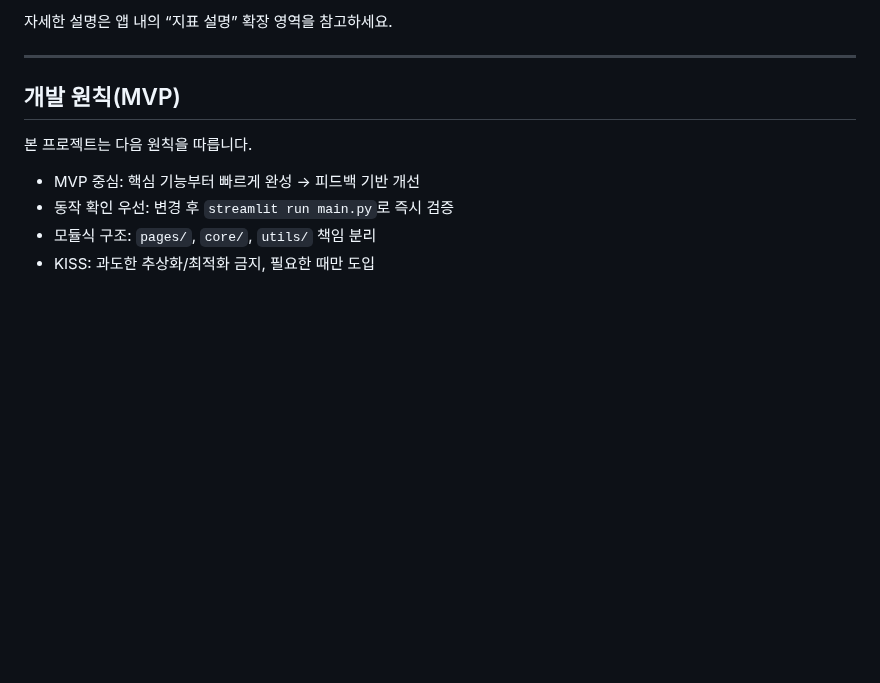
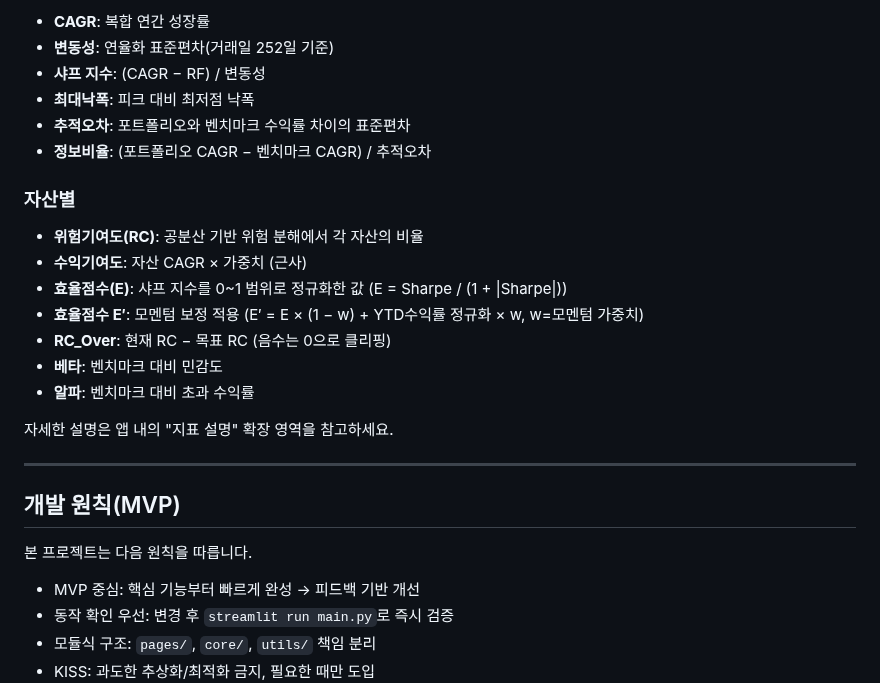
Before and after one commit to sunyeul/portfolio-rebalancer, a Markdown page: README.md, the part around one of its changes. GitHub-like rendering; blank space fills up the shorter version.

```diff
--- a/README.md
+++ b/README.md
@@ -128,5 +140,22 @@ streamlit run main.py
 
-자세한 설명은 앱 내의 “지표 설명” 확장 영역을 참고하세요.
+- **CAGR**: 복합 연간 성장률
+- **변동성**: 연율화 표준편차(거래일 252일 기준)
+- **샤프 지수**: (CAGR − RF) / 변동성
+- **최대낙폭**: 피크 대비 최저점 낙폭
+- **추적오차**: 포트폴리오와 벤치마크 수익률 차이의 표준편차
+- **정보비율**: (포트폴리오 CAGR − 벤치마크 CAGR) / 추적오차
+
+### 자산별
+
+- **위험기여도(RC)**: 공분산 기반 위험 분해에서 각 자산의 비율
+- **수익기여도**: 자산 CAGR × 가중치 (근사)
+- **효율점수(E)**: 샤프 지수를 0~1 범위로 정규화한 값 (E = Sharpe / (1 + |Sharpe|))
+- **효율점수 E′**: 모멘텀 보정 적용 (E′ = E × (1 − w) + YTD수익률 정규화 × w, w=모멘텀 가중치)
+- **RC_Over**: 현재 RC − 목표 RC (음수는 0으로 클리핑)
+- **베타**: 벤치마크 대비 민감도
+- **알파**: 벤치마크 대비 초과 수익률
+
+자세한 설명은 앱 내의 "지표 설명" 확장 영역을 참고하세요.
 
 ---
 
```
Also changed, not shown: other parts of README.md (+51 -34 lines).
